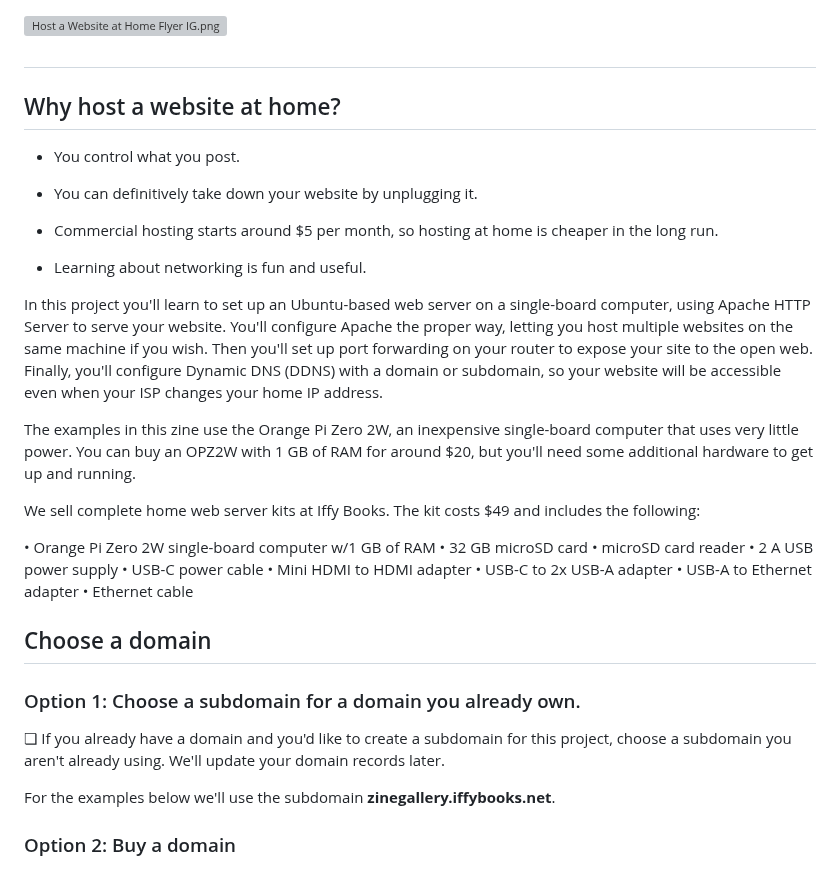
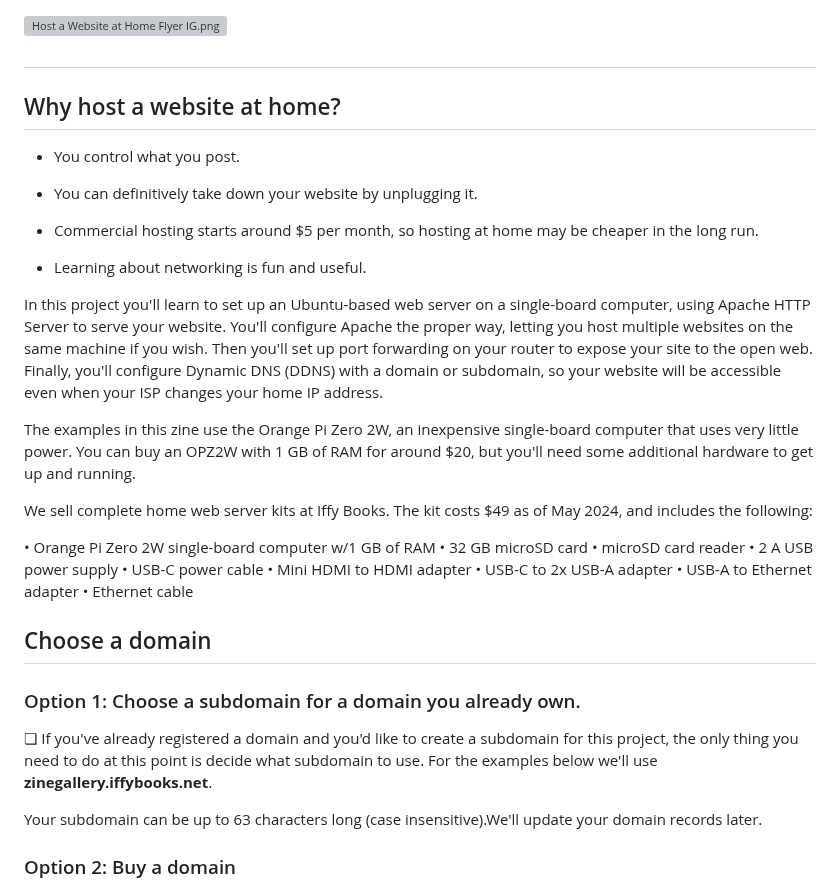
Before and after one commit to iffybooks/host-a-website-at-home, a Markdown page: README.md, the part around the change. Rendered like a GitHub page; grey boxes are pictures that could not be loaded.

```diff
--- a/README.md
+++ b/README.md
@@ -4,13 +4,13 @@
 
 ##
 
-## Why host a website at home?
+## Why  host a website at home?
 
 - You control what you post.
 
 - You can definitively take down your website by unplugging it.
 
-- Commercial hosting starts around $5 per month, so hosting at home is cheaper in the long run.
+- Commercial hosting starts around $5 per month, so hosting at home may be cheaper in the long run.
 
 - Learning about networking is fun and useful.
 
@@ -18,7 +18,7 @@ In this project you'll learn to set up an Ubuntu-based web server on a single-bo
 
 The examples in this zine use the Orange Pi Zero 2W, an inexpensive single-board computer that uses very little power. You can buy an OPZ2W with 1 GB of RAM for around $20, but you'll need some additional hardware to get up and running.
 
-We sell complete home web server kits at Iffy Books. The kit costs $49 and includes the following:
+We sell complete home web server kits at Iffy Books. The kit costs $49 as of May 2024, and includes the following:
 
 • Orange Pi Zero 2W single-board computer w/1 GB of RAM
 • 32 GB microSD card
@@ -34,9 +34,9 @@ We sell complete home web server kits at Iffy Books. The kit costs $49 and inclu
 
 ### Option 1: Choose a subdomain for a domain you already own.
 
-❏ If you already have a domain and you'd like to create a subdomain for this project, choose a subdomain you aren't already using. We'll update your  domain records later.
+❏ If you've already registered a domain and you'd like to create a subdomain for this project, the only thing you need to do at this point is decide what subdomain to use. For the examples below we'll use **zinegallery.iffybooks.net**.
 
-For the examples below we'll use the subdomain **zinegallery.iffybooks.net**.
+Your subdomain can be up to 63 characters long (case insensitive).We'll update your  domain records later.
 
 ### Option 2: Buy a domain
 
```
